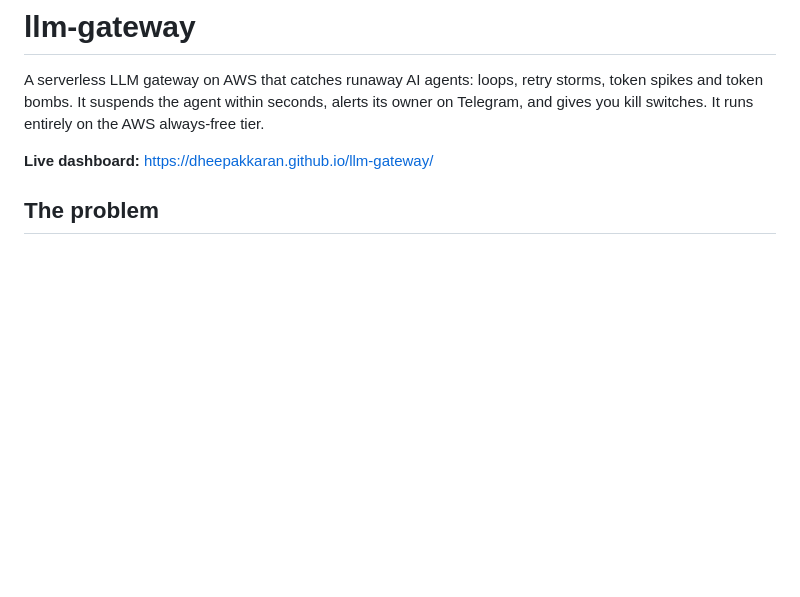
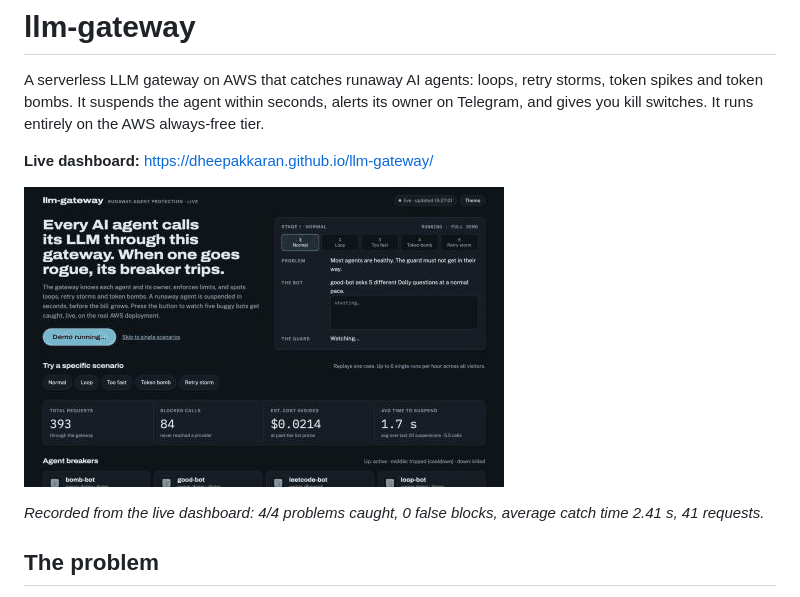
Before and after one commit to dheepakkaran/llm-gateway, a Markdown page: README.md, the part around the change. Drawn GitHub-style; pictures changed too: docs/demo.gif (added); blank space fills up the shorter version.

Commit message:
Add demo movie GIF to the README
Recorded from the live GitHub Pages dashboard while the demo ran against the deployed gateway.

```diff
--- a/README.md
+++ b/README.md
@@ -4,7 +4,9 @@ A serverless LLM gateway on AWS that catches runaway AI agents: loops, retry sto
 
 **Live dashboard:** https://dheepakkaran.github.io/llm-gateway/
 
-<!-- demo GIF goes here: docs/demo.gif -->
+![Demo movie: five buggy bots get caught live on the deployed gateway](docs/demo.gif)
+
+_Recorded from the live dashboard: 4/4 problems caught, 0 false blocks, average catch time 2.41 s, 41 requests._
 
 ## The problem
 
```
